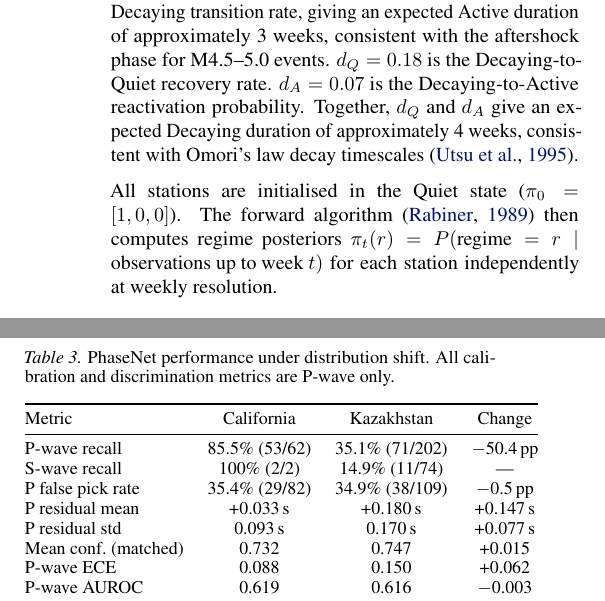
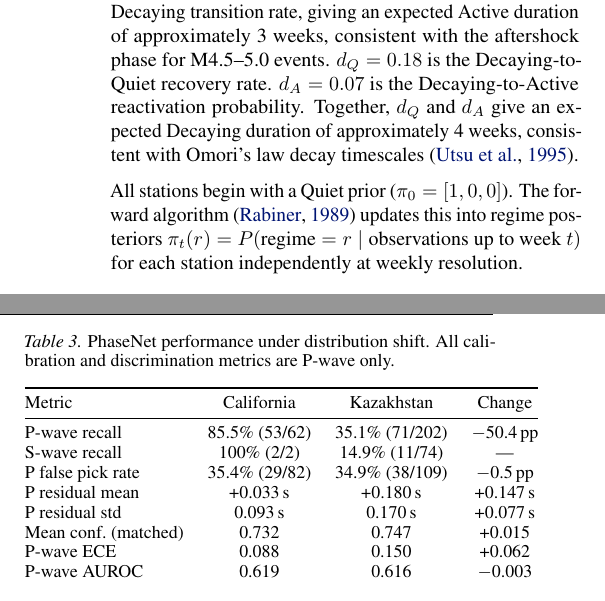
Before and after one commit to ya325icacuk/seismic-phase-picking, a LaTeX paper (paper/main.tex, which reads paper/sections/method.tex): two parts of the columns of pages 4 and 6 of 13, joined at a grey line, cut so that both start at the same text. Compiled offline with pdfLaTeX.

Commit message:
Reword forward algorithm paragraph with prior-to-posterior framing
Co-Authored-By: Claude Opus 4.6 <noreply@anthropic.com>

```diff
--- a/paper/sections/method.tex
+++ b/paper/sections/method.tex
@@ -142,7 +142,7 @@ The transition matrix encodes seismological domain knowledge:
 \end{equation}
 where $\epsilon \approx 0$ (Active is assigned directly from the earthquake catalog when a M4.5+ event occurs within 200\,km of a station, not inferred from data). $a_D = 0.35$ is the Active-to-Decaying transition rate, giving an expected Active duration of approximately 3 weeks, consistent with the aftershock phase for M4.5--5.0 events. $d_Q = 0.18$ is the Decaying-to-Quiet recovery rate. $d_A = 0.07$ is the Decaying-to-Active reactivation probability. Together, $d_Q$ and $d_A$ give an expected Decaying duration of approximately 4 weeks, consistent with Omori's law decay timescales \citep{utsu1995centenary}.
 
-All stations are initialised in the Quiet state ($\pi_0 = [1, 0, 0]$). The forward algorithm \citep{rabiner1989hmm} then computes regime posteriors $\pi_t(r) = P(\text{regime} = r \mid \text{observations up to week } t)$ for each station independently at weekly resolution.
+All stations begin with a Quiet prior ($\pi_0 = [1, 0, 0]$). The forward algorithm \citep{rabiner1989hmm} updates this into regime posteriors $\pi_t(r) = P(\text{regime} = r \mid \text{observations up to week } t)$ for each station independently at weekly resolution.
 
 \subsection{Beta-Bernoulli Reliability Tracking}
 \label{sec:beta_bernoulli}
```
